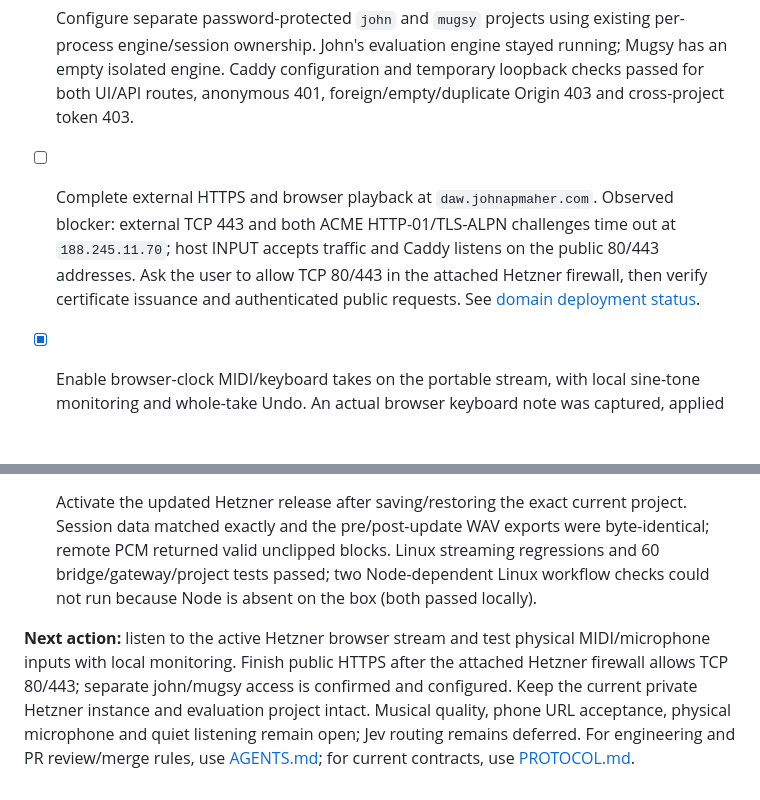
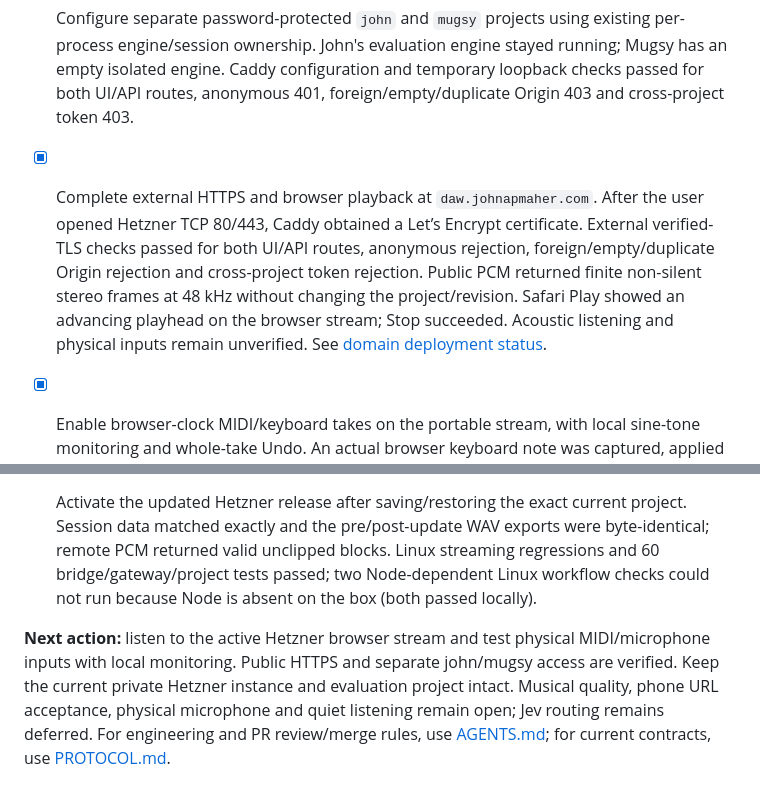
Before and after one commit to cotyledonlab/daw, a Markdown page: docs/PLAN.md, 2 parts joined by grey strips. Rendered like a GitHub page; blank space fills up the shorter version.

```diff
--- a/docs/PLAN.md
+++ b/docs/PLAN.md
@@ -98,10 +98,10 @@ Legacy continuous Pd live receiver controls are separate unfinished work (`878f7
 - [x] Add bounded server-rendered browser PCM playback for built-in arrangements on headless Linux, with Play/Pause/Stop, seek/loop and supported live edits. Portable/native Rust format/Clippy/tests, tracked JavaScript regressions and focused bridge/gateway/project/MIDI tests passed. Actual portable browser checks verified playback, pause/resume, seek/loop and a live mixer edit. Rendered PCM matched the offline DSP; audible and rendered positions remain distinct. Acoustic listening and measured network latency are not claimed.
 - [x] Replace the unused domain's DNS: authenticated AWS CLI profile `daw-domain`, new Route 53 public zone and `daw.johnapmaher.com` A record for Hetzner. Record change is INSYNC, registrar nameserver update SUCCESSFUL and public DNS resolves the new delegation/address.
 - [x] Configure separate password-protected `john` and `mugsy` projects using existing per-process engine/session ownership. John's evaluation engine stayed running; Mugsy has an empty isolated engine. Caddy configuration and temporary loopback checks passed for both UI/API routes, anonymous 401, foreign/empty/duplicate Origin 403 and cross-project token 403.
-- [ ] Complete external HTTPS and browser playback at `daw.johnapmaher.com`. Observed blocker: external TCP 443 and both ACME HTTP-01/TLS-ALPN challenges time out at `188.245.11.70`; host INPUT accepts traffic and Caddy listens on the public 80/443 addresses. Ask the user to allow TCP 80/443 in the attached Hetzner firewall, then verify certificate issuance and authenticated public requests. See [domain deployment status](../README.md#daw-domain-and-separate-projects).
+- [x] Complete external HTTPS and browser playback at `daw.johnapmaher.com`. After the user opened Hetzner TCP 80/443, Caddy obtained a Let’s Encrypt certificate. External verified-TLS checks passed for both UI/API routes, anonymous rejection, foreign/empty/duplicate Origin rejection and cross-project token rejection. Public PCM returned finite non-silent stereo frames at 48 kHz without changing the project/revision. Safari Play showed an advancing playhead on the browser stream; Stop succeeded. Acoustic listening and physical inputs remain unverified. See [domain deployment status](../README.md#daw-domain-and-separate-projects).
 
 - [x] Enable browser-clock MIDI/keyboard takes on the portable stream, with local sine-tone monitoring and whole-take Undo. An actual browser keyboard note was captured, applied on Stop and undone. Add stopped standalone mono audio capture (two-minute limit), local/interface monitoring, matching-rate PCM16 conversion, explicit upload through WAV import and a retained/downloadable take on failure. Capture resource/cancellation and PCM encoding regressions passed; existing ZIP/reopen checks cover imported assets. This is not synchronized audio overdubbing or incoming live server mixing.
 - [ ] Verify physical Web MIDI/microphone capture and monitor/recording latency on the user's device. Use a supporting HTTPS browser; browser audio capture remains unverified with a real microphone/interface.
 - [x] Activate the updated Hetzner release after saving/restoring the exact current project. Session data matched exactly and the pre/post-update WAV exports were byte-identical; remote PCM returned valid unclipped blocks. Linux streaming regressions and 60 bridge/gateway/project tests passed; two Node-dependent Linux workflow checks could not run because Node is absent on the box (both passed locally).
 
-**Next action:** listen to the active Hetzner browser stream and test physical MIDI/microphone inputs with local monitoring. Finish public HTTPS after the attached Hetzner firewall allows TCP 80/443; separate john/mugsy access is confirmed and configured. Keep the current private Hetzner instance and evaluation project intact. Musical quality, phone URL acceptance, physical microphone and quiet listening remain open; Jev routing remains deferred. For engineering and PR review/merge rules, use [AGENTS.md](../AGENTS.md); for current contracts, use [PROTOCOL.md](PROTOCOL.md).
+**Next action:** listen to the active Hetzner browser stream and test physical MIDI/microphone inputs with local monitoring. Public HTTPS and separate john/mugsy access are verified. Keep the current private Hetzner instance and evaluation project intact. Musical quality, phone URL acceptance, physical microphone and quiet listening remain open; Jev routing remains deferred. For engineering and PR review/merge rules, use [AGENTS.md](../AGENTS.md); for current contracts, use [PROTOCOL.md](PROTOCOL.md).
```
Also changed, not shown: README.md (+2 -2 lines), docs/PROTOCOL.md (+1 -1 lines).
